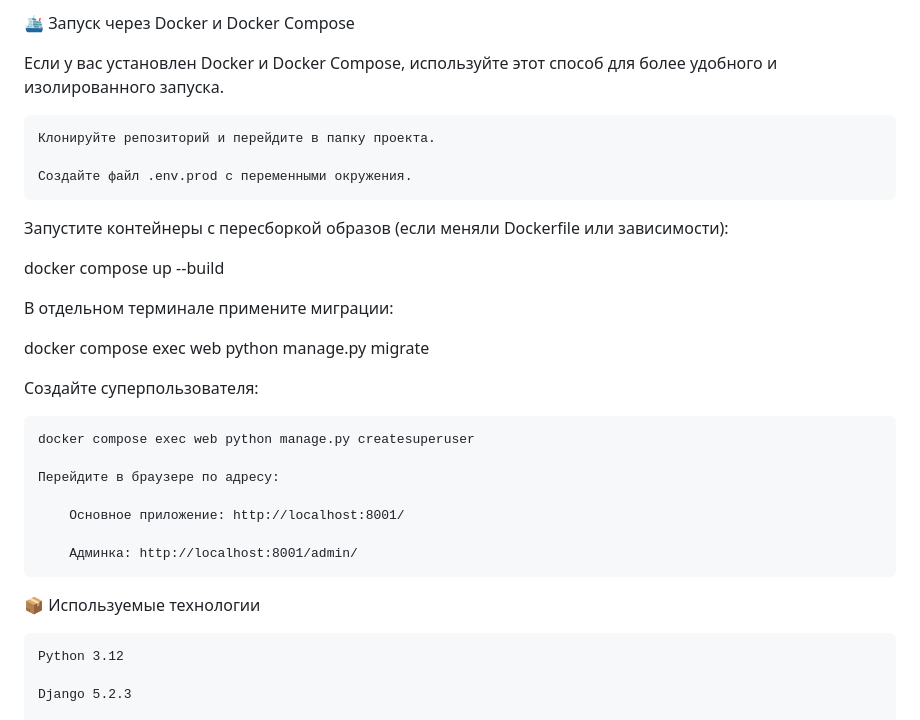
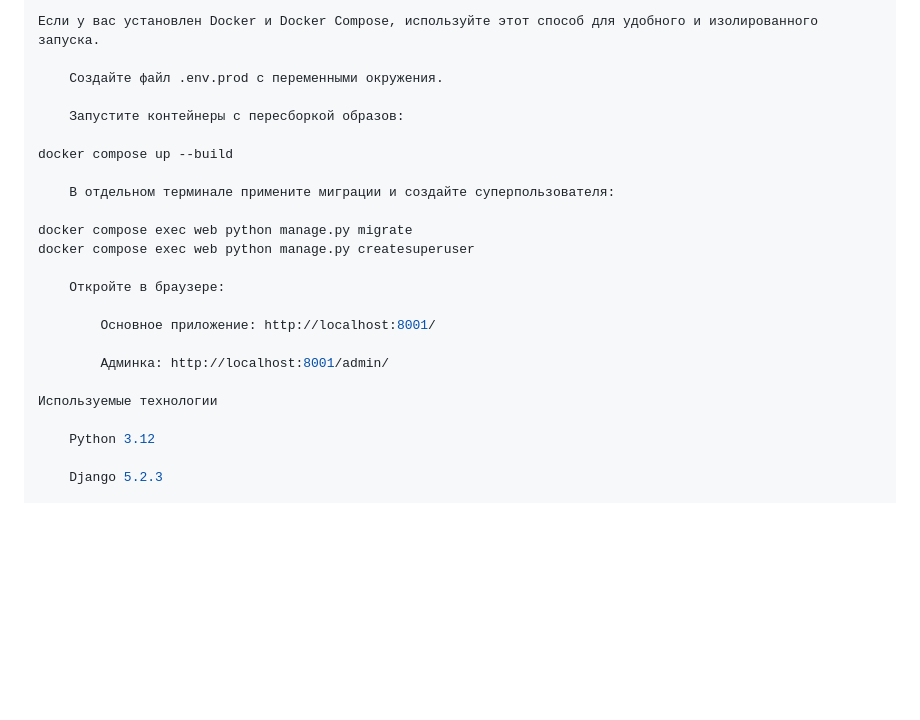
Before and after one commit to kkatka1/restaurant_booking, a Markdown page: README.md, the part around one of its changes. Rendered like a GitHub page; blank space fills up the shorter version.

```diff
--- a/README.md
+++ b/README.md
@@ -105,32 +53,24 @@ python manage.py createsuperuser
 
-🛳️ Запуск через Docker и Docker Compose
-
-Если у вас установлен Docker и Docker Compose, используйте этот способ для более удобного и изолированного запуска.
-
-    Клонируйте репозиторий и перейдите в папку проекта.
+Если у вас установлен Docker и Docker Compose, используйте этот способ для удобного и изолированного запуска.
 
     Создайте файл .env.prod с переменными окружения.
 
-
-Запустите контейнеры с пересборкой образов (если меняли Dockerfile или зависимости):
+    Запустите контейнеры с пересборкой образов:
 
 docker compose up --build
 
-В отдельном терминале примените миграции:
+    В отдельном терминале примените миграции и создайте суперпользователя:
 
 docker compose exec web python manage.py migrate
+docker compose exec web python manage.py createsuperuser
 
-Создайте суперпользователя:
-
-    docker compose exec web python manage.py createsuperuser
-
-    Перейдите в браузере по адресу:
+    Откройте в браузере:
 
         Основное приложение: http://localhost:8001/
 
         Админка: http://localhost:8001/admin/
 
-📦 Используемые технологии
+Используемые технологии
 
     Python 3.12
 
```
Also changed, not shown: other parts of README.md (+35 -87 lines).
